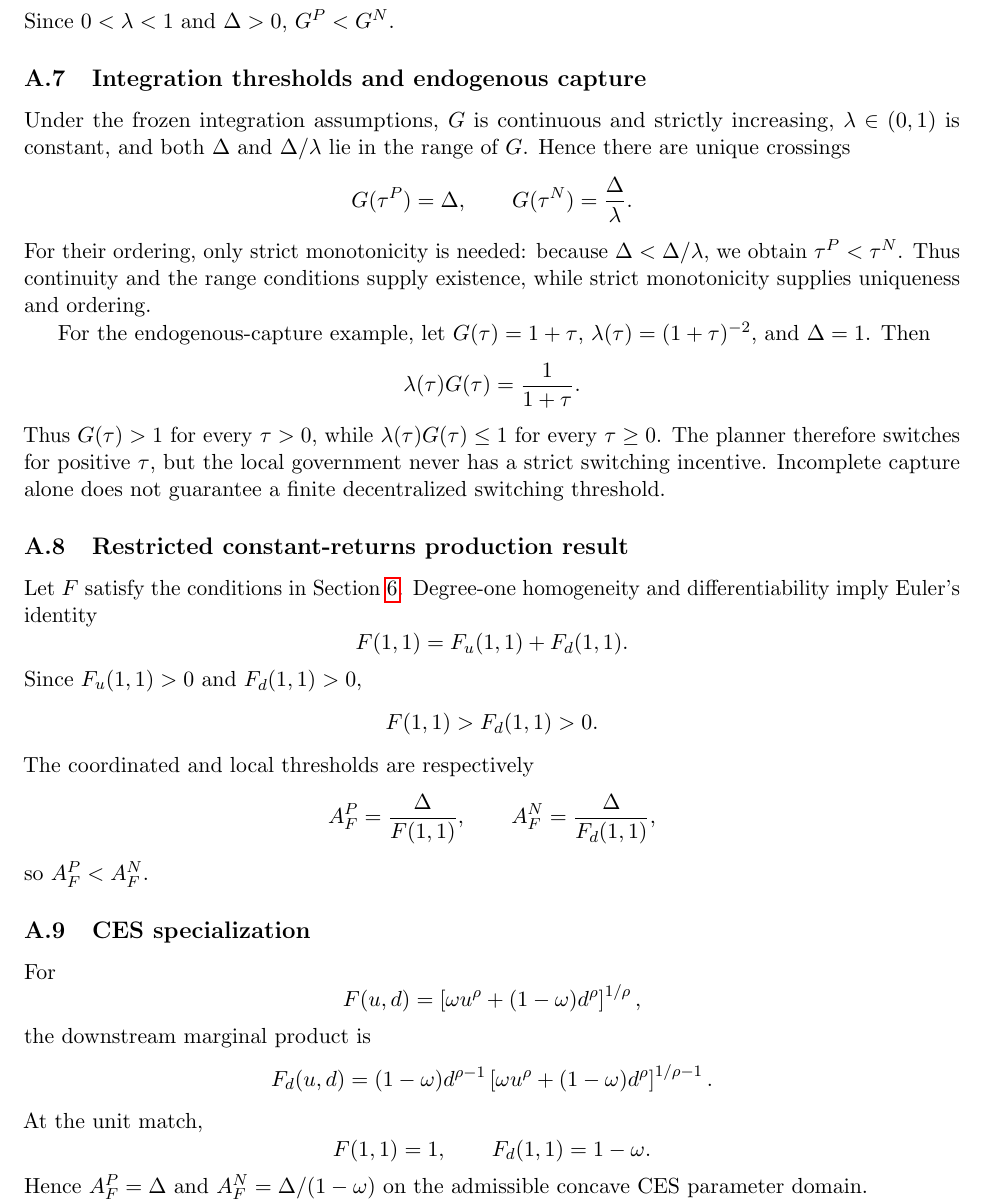
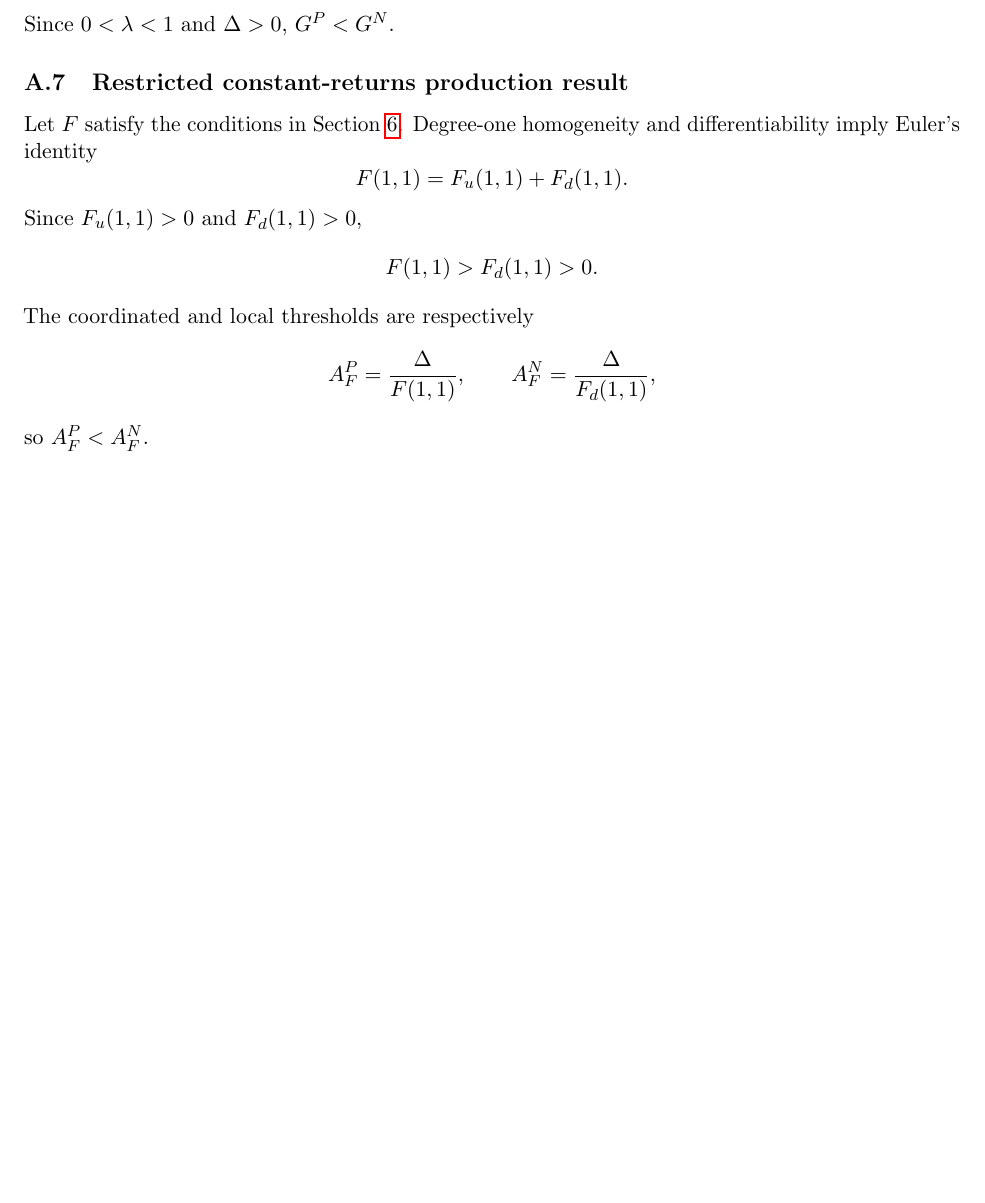
Before and after one commit to ryotamatsuki/industrial-policy-composition-regional-value-chains, a LaTeX paper (paper/main.tex, which reads paper/sections/appendix.tex): part of page 14 of 16 before the commit and part of page 14 of 15 after it, cut so that both start at the same text, the shorter picture padded with empty space. Compiled offline with pdfLaTeX.

Commit message:
Remove duplicated integration and CES appendix derivations

```diff
--- a/paper/sections/appendix.tex
+++ b/paper/sections/appendix.tex
@@ -96,22 +96,6 @@ G^N=\frac{\Delta}{\lambda}.
 \]
 Since $0<\lambda<1$ and $\Delta>0$, $G^P<G^N$.
 
-\subsection{Integration thresholds and endogenous capture}
-
-Under the frozen integration assumptions, $G$ is continuous and strictly increasing, $\lambda\in(0,1)$ is constant, and both $\Delta$ and $\Delta/\lambda$ lie in the range of $G$. Hence there are unique crossings
-\[
-G(\tau^P)=\Delta,
-\qquad
-G(\tau^N)=\frac{\Delta}{\lambda}.
-\]
-For their ordering, only strict monotonicity is needed: because $\Delta<\Delta/\lambda$, we obtain $\tau^P<\tau^N$. Thus continuity and the range conditions supply existence, while strict monotonicity supplies uniqueness and ordering.
-
-For the endogenous-capture example, let $G(\tau)=1+\tau$, $\lambda(\tau)=(1+\tau)^{-2}$, and $\Delta=1$. Then
-\[
-\lambda(\tau)G(\tau)=\frac{1}{1+\tau}.
-\]
-Thus $G(\tau)>1$ for every $\tau>0$, while $\lambda(\tau)G(\tau)\leq1$ for every $\tau\geq0$. The planner therefore switches for positive $\tau$, but the local government never has a strict switching incentive. Incomplete capture alone does not guarantee a finite decentralized switching threshold.
-
 \subsection{Restricted constant-returns production result}
 
 Let $F$ satisfy the conditions in Section \ref{sec:robustness}. Degree-one homogeneity and differentiability imply Euler's identity
@@ -129,26 +113,6 @@ A_F^P=\frac{\Delta}{F(1,1)},
 A_F^N=\frac{\Delta}{F_d(1,1)},
 \]
 so $A_F^P<A_F^N$.
-
-\subsection{CES specialization}
-
-For
-\[
-F(u,d)=\left[\omega u^\rho+(1-\omega)d^\rho\right]^{1/\rho},
-\]
-the downstream marginal product is
-\[
-F_d(u,d)
-=(1-\omega)d^{\rho-1}
-\left[\omega u^\rho+(1-\omega)d^\rho\right]^{1/\rho-1}.
-\]
-At the unit match,
-\[
-F(1,1)=1,
-\qquad
-F_d(1,1)=1-\omega.
-\]
-Hence $A_F^P=\Delta$ and $A_F^N=\Delta/(1-\omega)$ on the admissible concave CES parameter domain.
 
 \subsection{Alternative matching identity and local best response}
 
```
